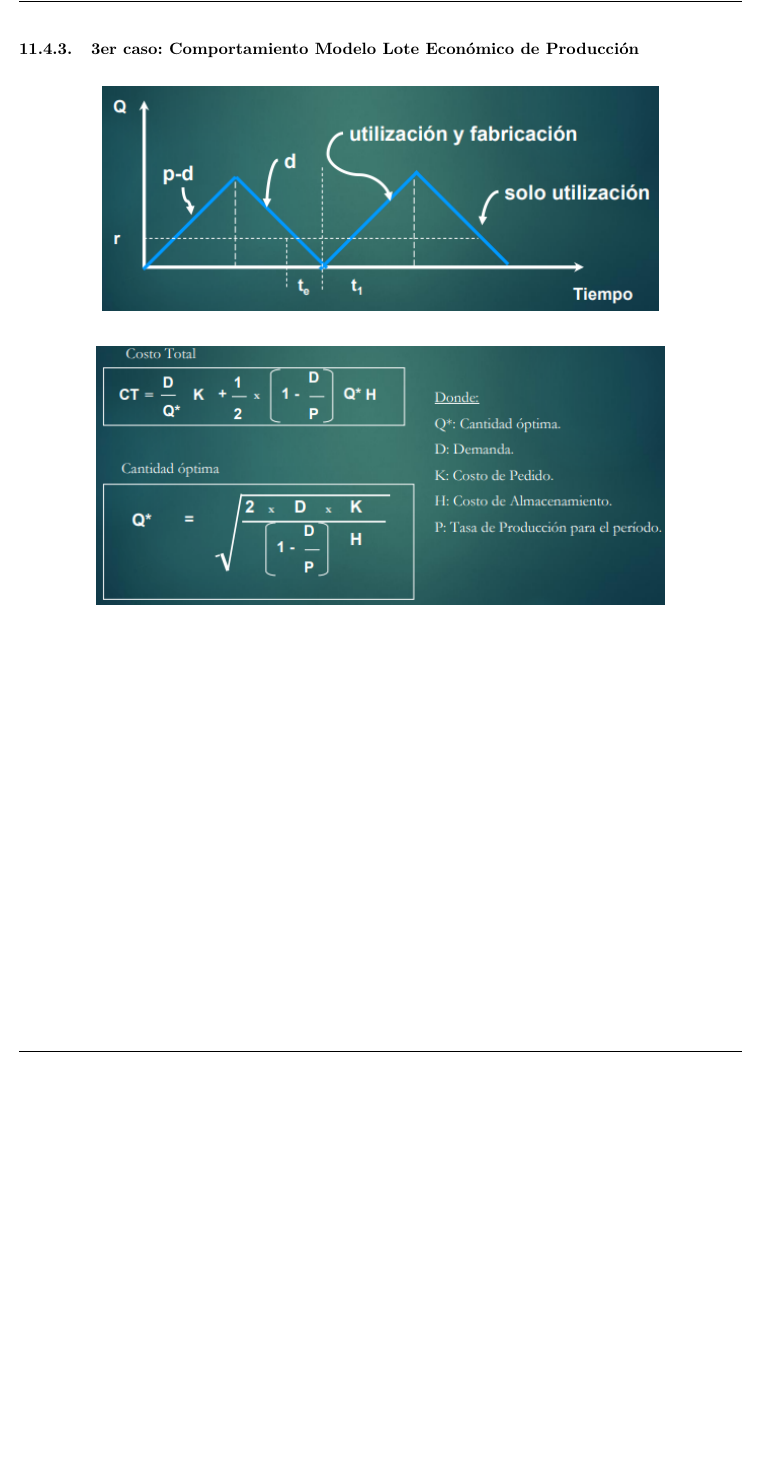
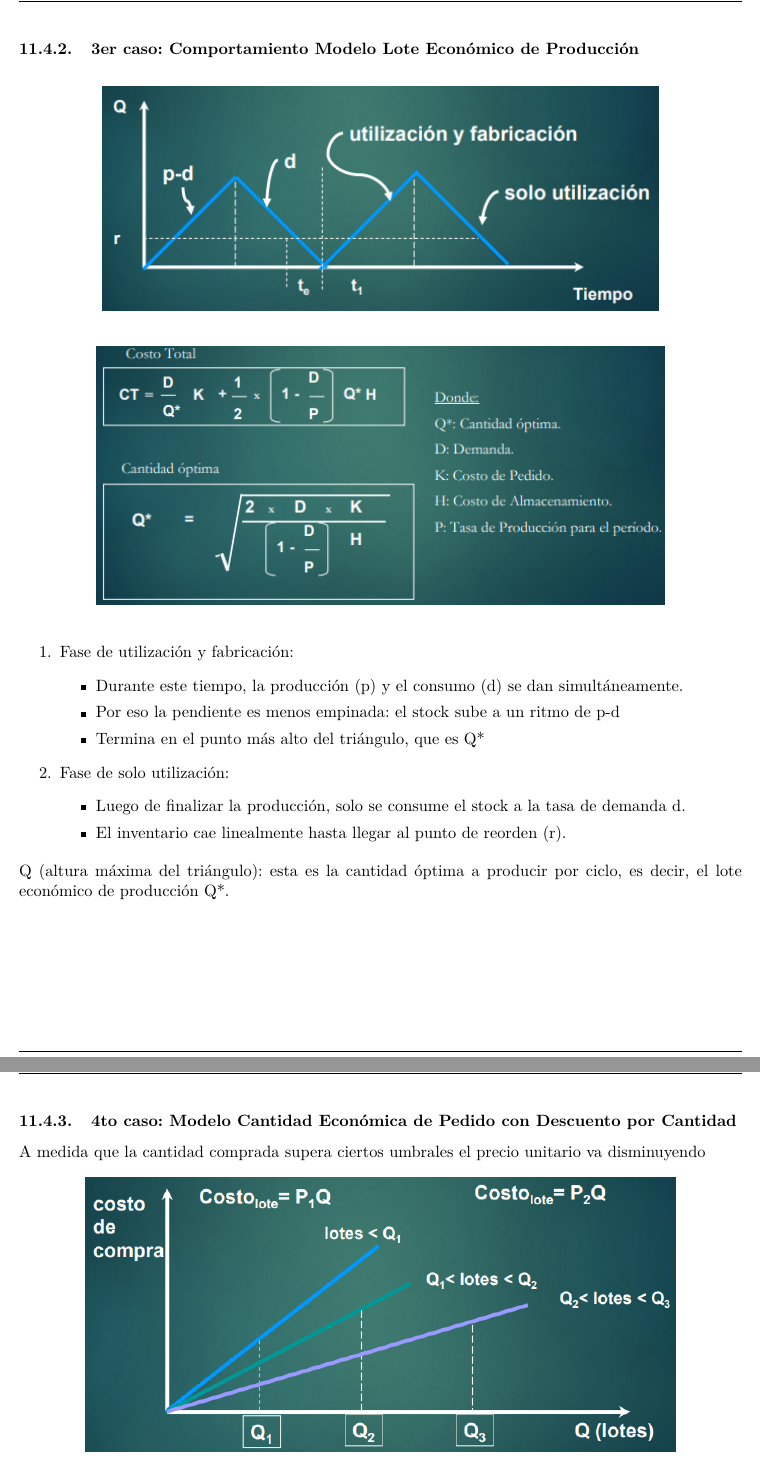
Before and after one commit to matiasacc/resumen_oi, a LaTeX document (main.tex): part of page 122 of 123 before the commit and two parts of pages 122 and 123 of 125 after it, the two joined at a grey line, cut so that both start at the same text, the shorter picture padded with empty space. Compiled offline with pdfLaTeX.

Commit message:
Sexto Guardado

```diff
--- a/main.tex
+++ b/main.tex
@@ -3827,3 +3827,29 @@ Según el modelo, el nivel de inventario bajará hasta 0 en el mismo instante en
     \centering
     \includegraphics[scale=.9]{4fig.png}
 \end{figure}
+
+
+\begin{enumerate}
+    \item Fase de utilización y fabricación:
+    \begin{itemize}
+        \item Durante este tiempo, la producción (p) y el consumo (d) se dan simultáneamente.
+        \item Por eso la pendiente es menos empinada: el stock sube a un ritmo de p-d
+        \item Termina en el punto más alto del triángulo, que es Q*
+    \end{itemize}
+    \item Fase de solo utilización:
+    \begin{itemize}
+        \item Luego de finalizar la producción, solo se consume el stock a la tasa de demanda d.
+        \item El inventario cae linealmente hasta llegar al punto de reorden (r).
+    \end{itemize}
+\end{enumerate}
+Q (altura máxima del triángulo): esta es la cantidad óptima a producir por ciclo, es decir, el lote económico de producción Q*.
+
+\clearpage
+\subsubsection{4to caso: Modelo Cantidad Económica de Pedido con Descuento por Cantidad }
+
+A medida que la cantidad comprada supera ciertos umbrales el precio unitario va disminuyendo
+
+\begin{figure} [ht!]
+    \centering
+    \includegraphics[scale=.7]{loteecono.png}
+\end{figure}
```
Also changed, not shown: ct_curva.png (added), loteecono.png (added), main.tex (53 more changed lines), 8 other files.
